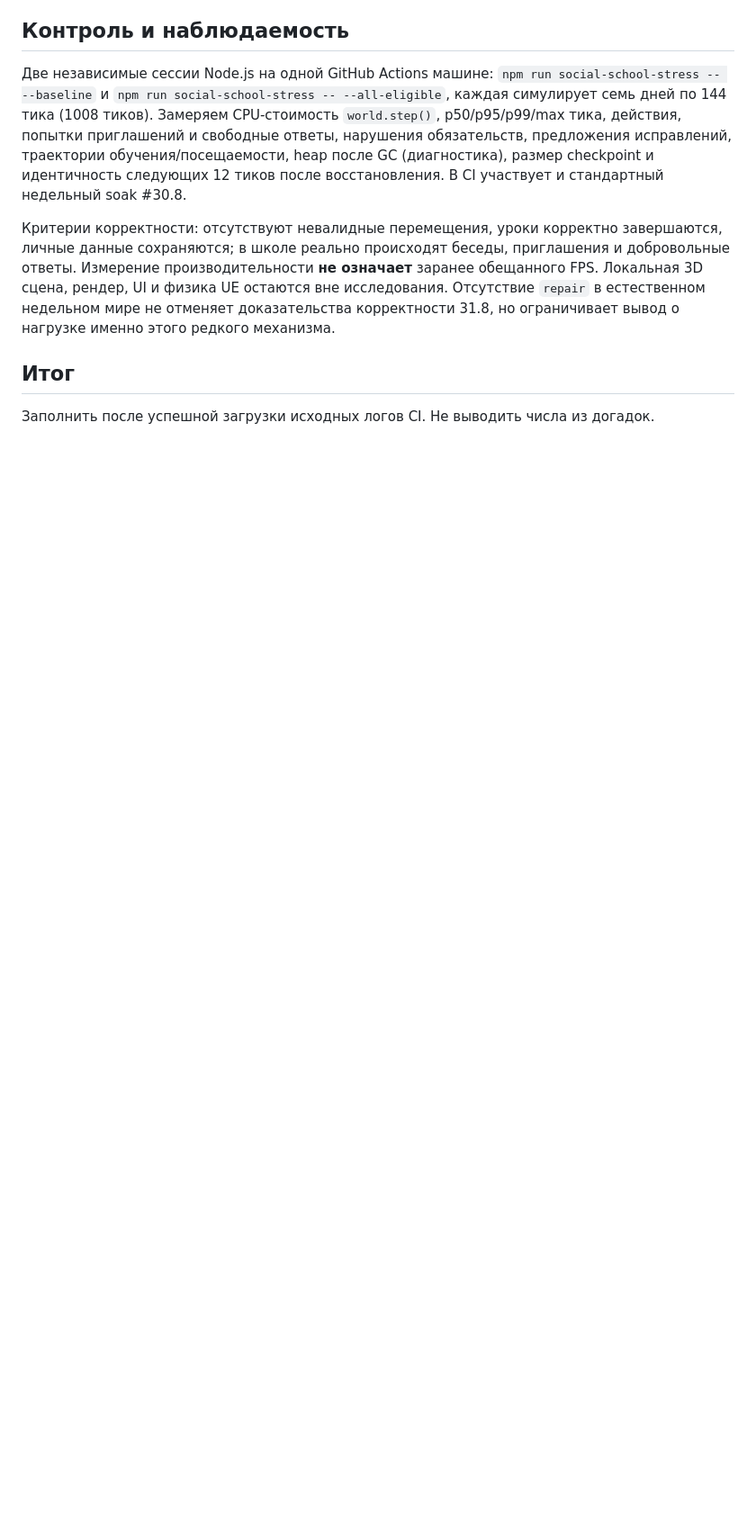
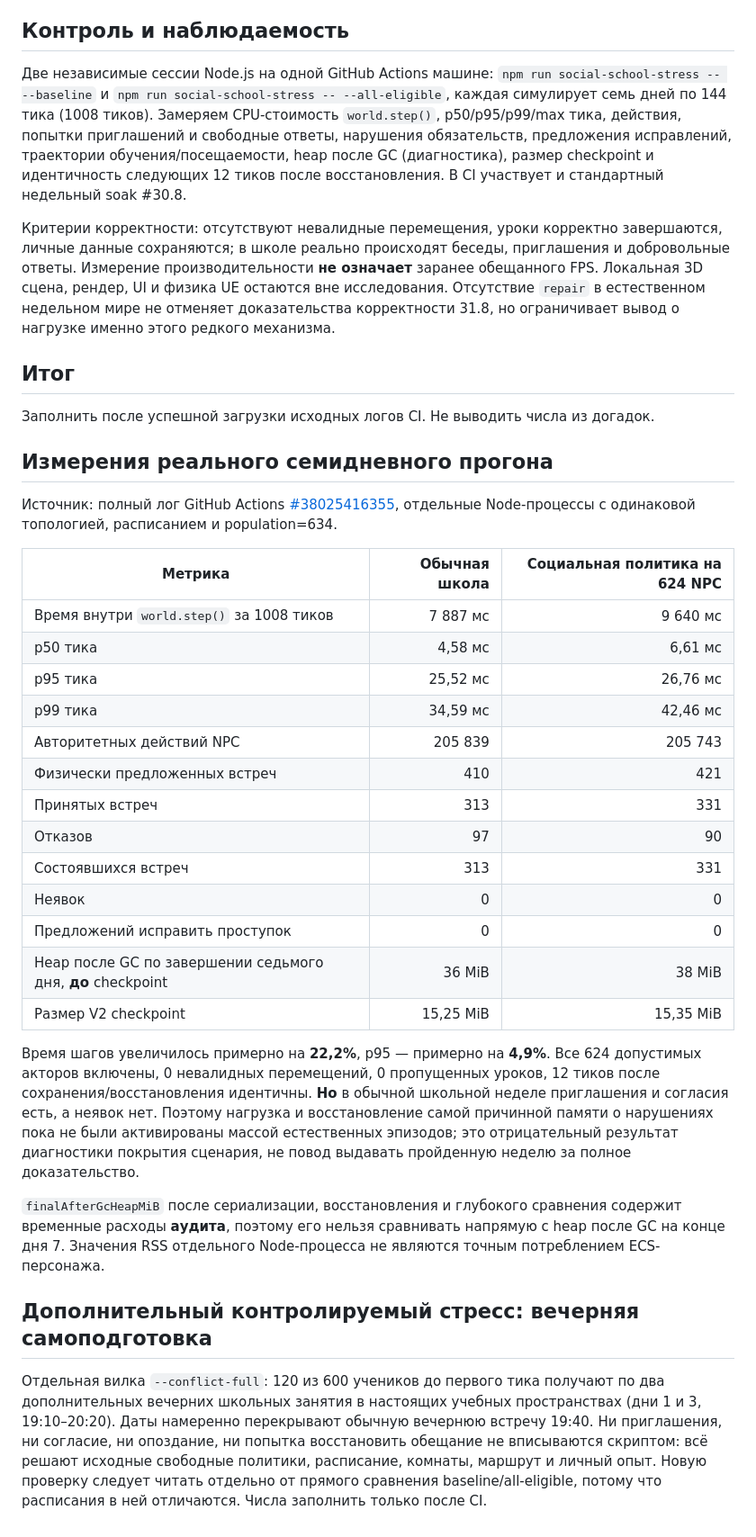
Before and after one commit to CG13DEV/Marauders, a Markdown page: docs/technical/experiment-32-0-schoolwide-social-stress.md, the part around one of its changes. Shown at 90% size. GitHub-like rendering; blank space fills up the shorter version.

Commit message:
docs(32.0): record measured school-wide social CPU and memory, identify missing failure coverage

```diff
--- a/docs/technical/experiment-32-0-schoolwide-social-stress.md
+++ b/docs/technical/experiment-32-0-schoolwide-social-stress.md
@@ -27,3 +27,31 @@
 ## Итог
 
 Заполнить после успешной загрузки исходных логов CI. Не выводить числа из догадок.
+
+## Измерения реального семидневного прогона
+
+Источник: полный лог GitHub Actions [#38025416355](https://github.com/CG13DEV/Marauders/actions/runs/38025416355), отдельные Node-процессы с одинаковой топологией, расписанием и population=634.
+
+| Метрика | Обычная школа | Социальная политика на 624 NPC |
+|---|---:|---:|
+| Время внутри `world.step()` за 1008 тиков | 7 887 мс | 9 640 мс |
+| p50 тика | 4,58 мс | 6,61 мс |
+| p95 тика | 25,52 мс | 26,76 мс |
+| p99 тика | 34,59 мс | 42,46 мс |
+| Авторитетных действий NPC | 205 839 | 205 743 |
+| Физически предложенных встреч | 410 | 421 |
+| Принятых встреч | 313 | 331 |
+| Отказов | 97 | 90 |
+| Состоявшихся встреч | 313 | 331 |
+| Неявок | 0 | 0 |
+| Предложений исправить проступок | 0 | 0 |
+| Heap после GC по завершении седьмого дня, **до** checkpoint | 36 MiB | 38 MiB |
+| Размер V2 checkpoint | 15,25 MiB | 15,35 MiB |
+
+Время шагов увеличилось примерно на **22,2%**, p95 — примерно на **4,9%**. Все 624 допустимых акторов включены, 0 невалидных перемещений, 0 пропущенных уроков, 12 тиков после сохранения/восстановления идентичны. **Но** в обычной школьной неделе приглашения и согласия есть, а неявок нет. Поэтому нагрузка и восстановление самой причинной памяти о нарушениях пока не были активированы массой естественных эпизодов; это отрицательный результат диагностики покрытия сценария, не повод выдавать пройденную неделю за полное доказательство.
+
+`finalAfterGcHeapMiB` после сериализации, восстановления и глубокого сравнения содержит временные расходы **аудита**, поэтому его нельзя сравнивать напрямую с heap после GC на конце дня 7. Значения RSS отдельного Node-процесса не являются точным потреблением ECS-персонажа.
+
+## Дополнительный контролируемый стресс: вечерняя самоподготовка
+
+Отдельная вилка `--conflict-full`: 120 из 600 учеников до первого тика получают по два дополнительных вечерних школьных занятия в настоящих учебных пространствах (дни 1 и 3, 19:10–20:20). Даты намеренно перекрывают обычную вечернюю встречу 19:40. Ни приглашения, ни согласие, ни опоздание, ни попытка восстановить обещание не вписываются скриптом: всё решают исходные свободные политики, расписание, комнаты, маршрут и личный опыт. Новую проверку следует читать отдельно от прямого сравнения baseline/all-eligible, потому что расписания в ней отличаются. Числа заполнить только после CI.
```
Also changed, not shown: other parts of docs/technical/experiment-32-0-schoolwide-social-stress.md (+1 -1 lines).
